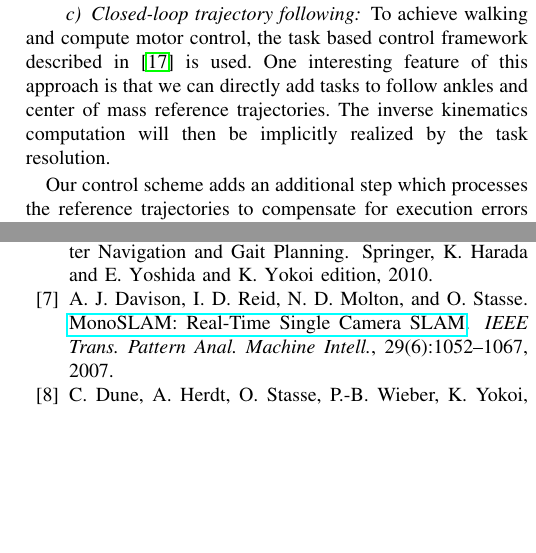
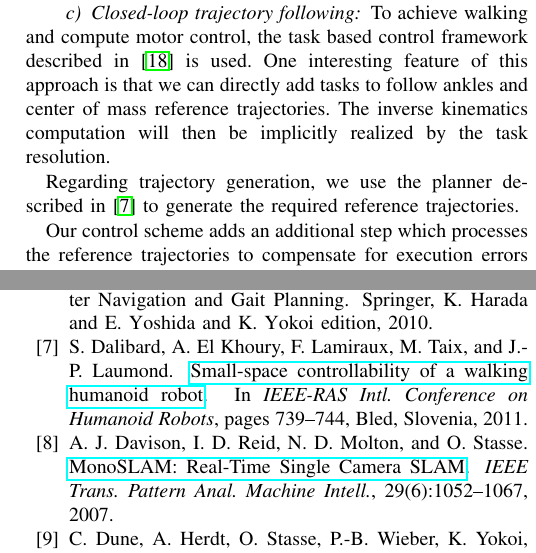
Before and after one commit to thomas-moulard/12icra, a LaTeX paper (rss12humanoids.tex, which reads src/architecture.tex): two parts of the columns of pages 3 and 8 of 8, joined at a grey line, cut so that both start at the same text, the shorter picture padded with empty space. Compiled offline with pdfLaTeX.

Commit message:
Cite planning paper.

```diff
--- a/src/architecture.tex
+++ b/src/architecture.tex
@@ -123,6 +123,10 @@ feature of this approach is that we can directly add tasks to follow
 ankles and center of mass reference trajectories. The inverse
 kinematics computation will then be implicitly realized by the task
 resolution.
+
+Regarding trajectory generation, we use the planner described in
+\cite{Dalibard11humanoids} to generate the required reference
+trajectories.
 
 Our control scheme adds an additional step which processes the
 reference trajectories to compensate for execution errors based on the
```
